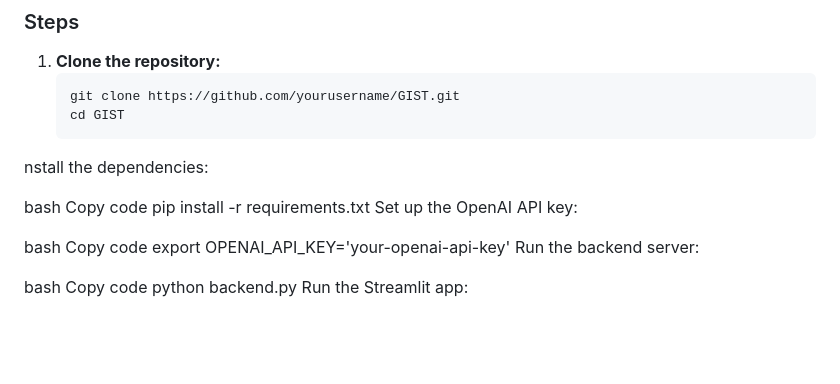
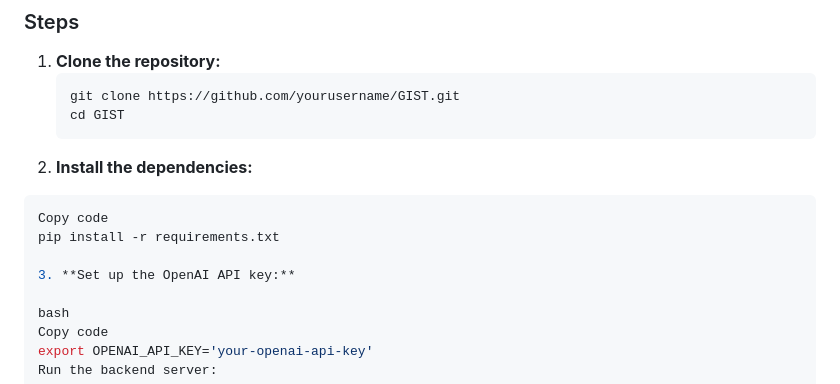
Before and after one commit to RyanRana/GIST-GitHub-Intelligent-Summary-Tool, a Markdown page: README.md, the part around the change. GitHub-like rendering; blank space fills up the shorter version.

````diff
--- a/README.md
+++ b/README.md
@@ -68,12 +68,12 @@ The architecture of GIST is based on a modular design to ensure scalability and
    ```bash
    git clone https://github.com/yourusername/GIST.git
    cd GIST
-nstall the dependencies:
+2. **Install the dependencies:**
+  ```bash
+  Copy code
+  pip install -r requirements.txt
 
-bash
-Copy code
-pip install -r requirements.txt
-Set up the OpenAI API key:
+3. **Set up the OpenAI API key:**
 
 bash
 Copy code
````
